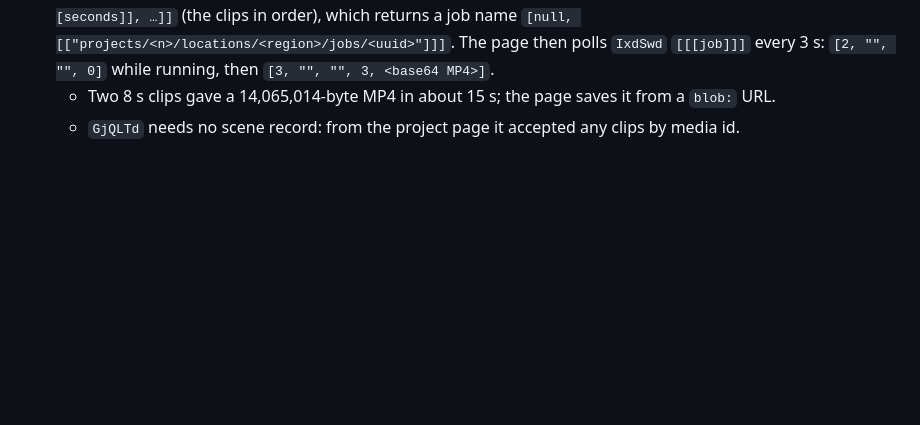
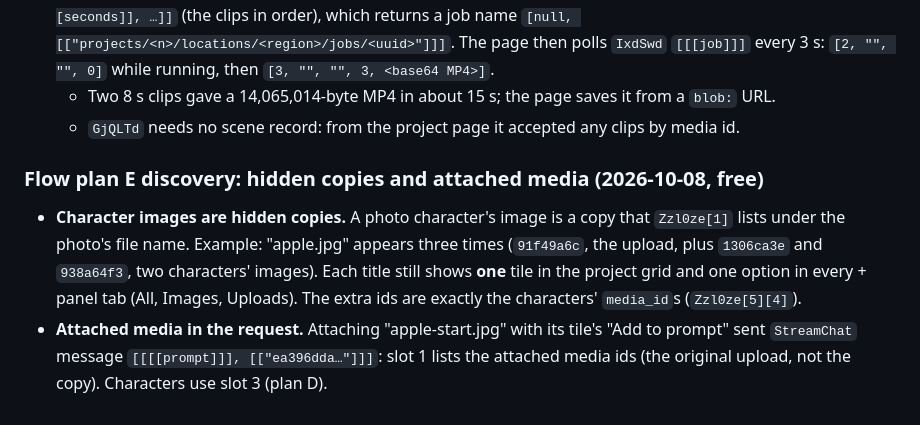
Before and after one commit to dtthaison/aistudio-google-mcp, a Markdown page: docs/wire/findings.md, the part around the change. Rendered like a GitHub page; blank space fills up the shorter version.

Commit message:
docs: Flow plan E discovery and spec §12
Co-Authored-By: Claude Opus 5.5 <noreply@anthropic.com>

```diff
--- a/docs/wire/findings.md
+++ b/docs/wire/findings.md
@@ -503,3 +503,14 @@ blocked; the RPCs that went through are free.
   `[[[job]]]` every 3 s: `[2, "", "", 0]` while running, then `[3, "", "", 3, <base64 MP4>]`.
   - Two 8 s clips gave a 14,065,014-byte MP4 in about 15 s; the page saves it from a `blob:` URL.
   - `GjQLTd` needs no scene record: from the project page it accepted any clips by media id.
+
+### Flow plan E discovery: hidden copies and attached media (2026-10-08, free)
+
+- **Character images are hidden copies.** A photo character's image is a copy that `Zzl0ze[1]`
+  lists under the photo's file name. Example: "apple.jpg" appears three times (`91f49a6c`, the
+  upload, plus `1306ca3e` and `938a64f3`, two characters' images). Each title still shows **one**
+  tile in the project grid and one option in every + panel tab (All, Images, Uploads). The extra
+  ids are exactly the characters' `media_id`s (`Zzl0ze[5][4]`).
+- **Attached media in the request.** Attaching "apple-start.jpg" with its tile's "Add to prompt"
+  sent `StreamChat` message `[[[[prompt]]], [["ea396dda…"]]]`: slot 1 lists the attached media
+  ids (the original upload, not the copy). Characters use slot 3 (plan D).
```
Also changed, not shown: 1 other file.
